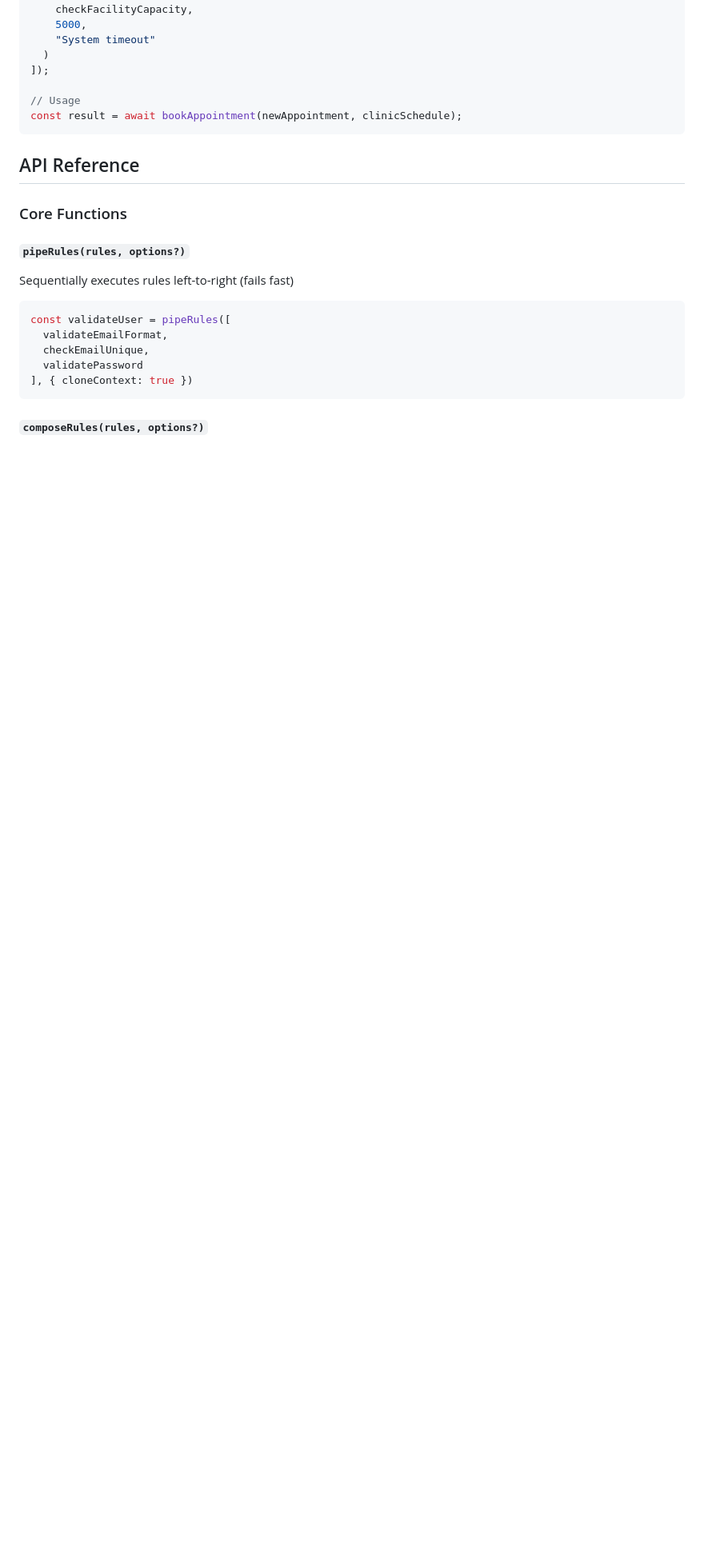
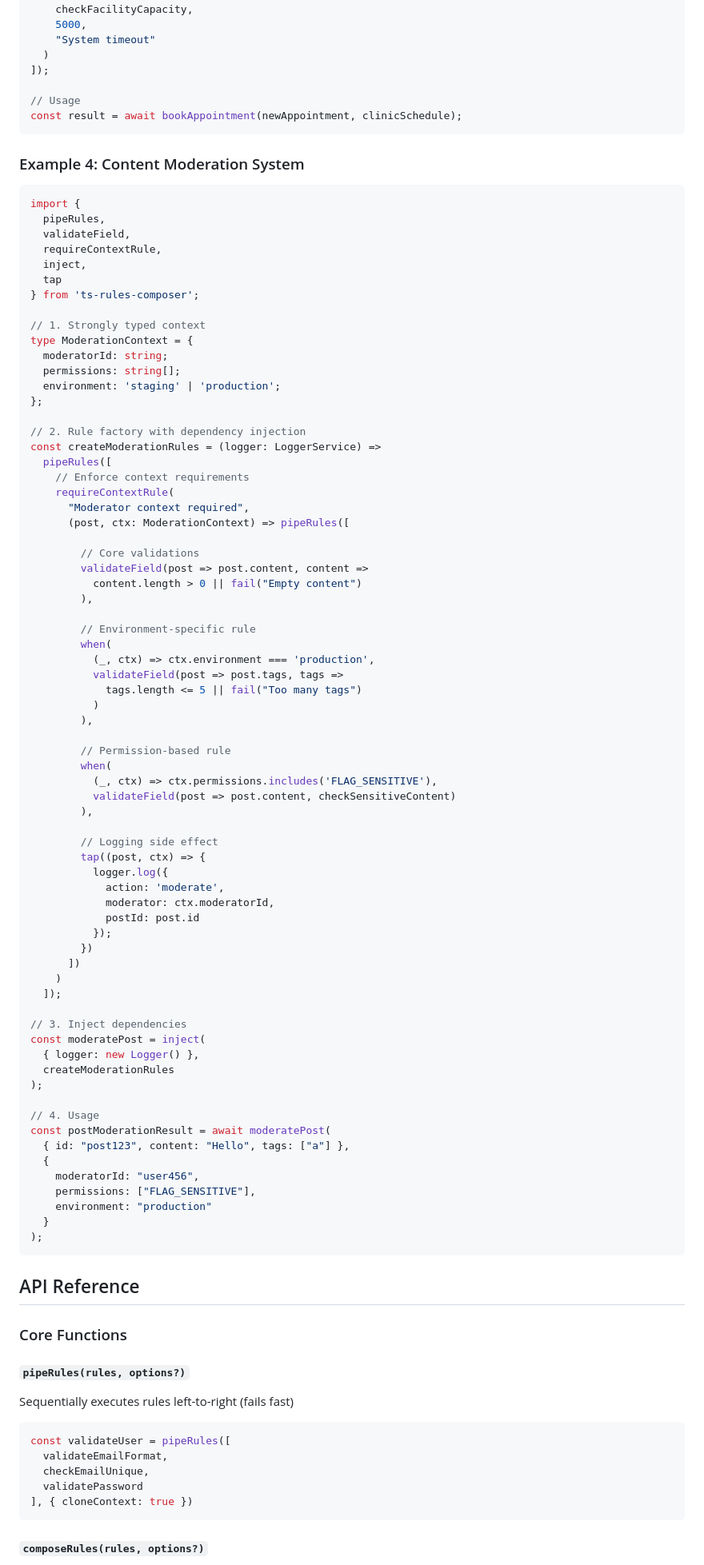
Before and after one commit to Brenopms/ts-rules-composer, a Markdown page: README.md, the part around the change. Shown at 80% size. Drawn GitHub-style; blank space fills up the shorter version.

Commit message:
docs: add moderation example

````diff
--- a/README.md
+++ b/README.md
@@ -199,6 +199,80 @@ const bookAppointment = pipeRules([
 
 // Usage
 const result = await bookAppointment(newAppointment, clinicSchedule);
+```
+
+### Example 4: Content Moderation System
+
+```typescript
+import {
+  pipeRules,
+  validateField,
+  requireContextRule,
+  inject,
+  tap
+} from 'ts-rules-composer';
+
+// 1. Strongly typed context
+type ModerationContext = {
+  moderatorId: string;
+  permissions: string[];
+  environment: 'staging' | 'production';
+};
+
+// 2. Rule factory with dependency injection
+const createModerationRules = (logger: LoggerService) =>
+  pipeRules([
+    // Enforce context requirements
+    requireContextRule(
+      "Moderator context required",
+      (post, ctx: ModerationContext) => pipeRules([
+
+        // Core validations
+        validateField(post => post.content, content =>
+          content.length > 0 || fail("Empty content")
+        ),
+
+        // Environment-specific rule
+        when(
+          (_, ctx) => ctx.environment === 'production',
+          validateField(post => post.tags, tags =>
+            tags.length <= 5 || fail("Too many tags")
+          )
+        ),
+
+        // Permission-based rule
+        when(
+          (_, ctx) => ctx.permissions.includes('FLAG_SENSITIVE'),
+          validateField(post => post.content, checkSensitiveContent)
+        ),
+
+        // Logging side effect
+        tap((post, ctx) => {
+          logger.log({
+            action: 'moderate',
+            moderator: ctx.moderatorId,
+            postId: post.id
+          });
+        })
+      ])
+    )
+  ]);
+
+// 3. Inject dependencies
+const moderatePost = inject(
+  { logger: new Logger() },
+  createModerationRules
+);
+
+// 4. Usage
+const postModerationResult = await moderatePost(
+  { id: "post123", content: "Hello", tags: ["a"] },
+  {
+    moderatorId: "user456",
+    permissions: ["FLAG_SENSITIVE"],
+    environment: "production"
+  }
+);
 ```
 
 ## API Reference
````
